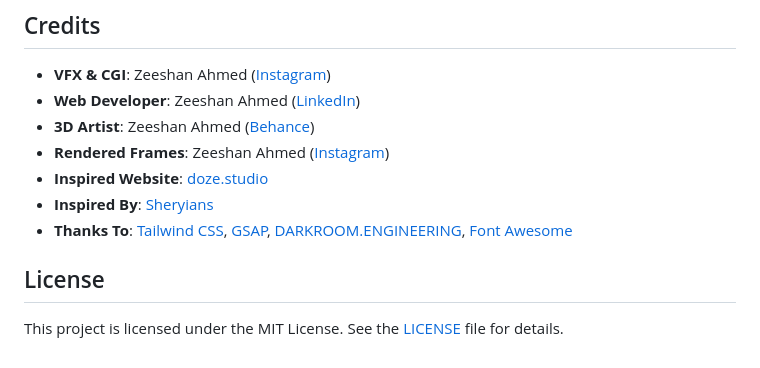
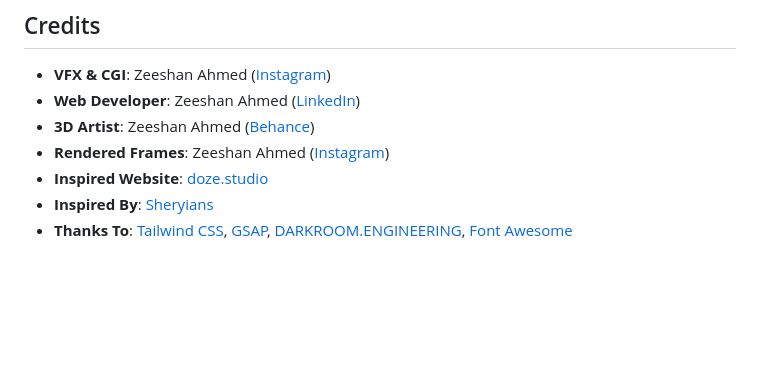
Before and after one commit to zeeshi2k1/Cabin-in-Woods_Experience-Website, a Markdown page: README.md, the part around the change. Rendered like a GitHub page; blank space fills up the shorter version.

```diff
--- a/README.md
+++ b/README.md
@@ -72,7 +72,3 @@ To run this project locally, follow these steps:
 - **Inspired Website**: [doze.studio](https://doze.studio/)
 - **Inspired By**: [Sheryians](https://www.youtube.com/watch?v=ouq6ks1zVAs)
 - **Thanks To**: [Tailwind CSS](https://tailwindcss.com/), [GSAP](https://gsap.com/), [DARKROOM.ENGINEERING](https://lenis.darkroom.engineering/), [Font Awesome](https://fontawesome.com/)
-
-## License
-
-This project is licensed under the MIT License. See the [LICENSE](LICENSE) file for details.
```
